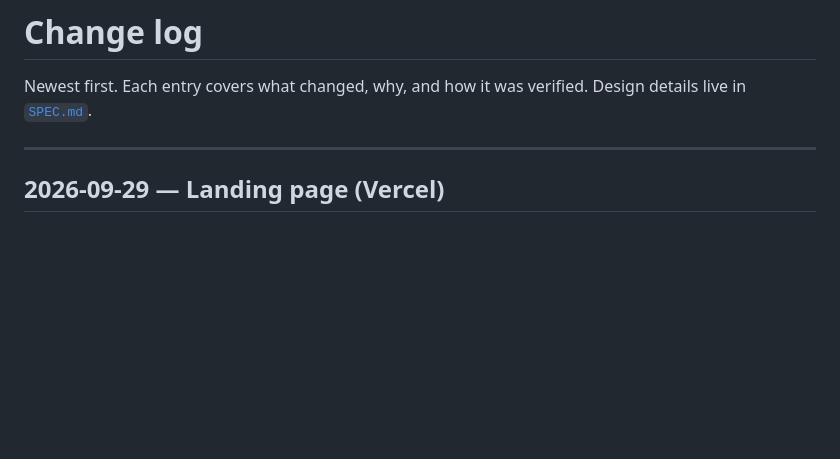
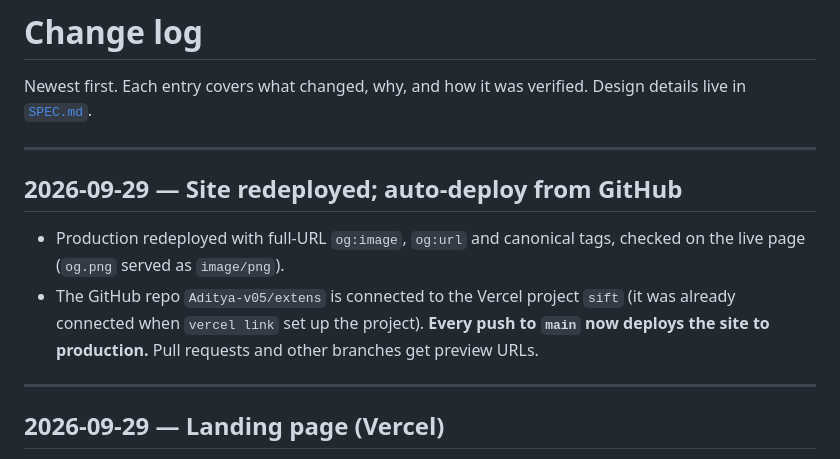
Before and after one commit to Aditya-v05/extens, a Markdown page: log.md, the part around the change. Rendered like a GitHub page; blank space fills up the shorter version.

Commit message:
Log: site redeployed and auto-deploy from GitHub connected
Co-Authored-By: Claude Opus 5.5 (1M context) <noreply@anthropic.com>

```diff
--- a/log.md
+++ b/log.md
@@ -1,6 +1,13 @@
 # Change log
 
 Newest first. Each entry covers what changed, why, and how it was verified. Design details live in [`SPEC.md`](SPEC.md).
+
+---
+
+## 2026-09-29 — Site redeployed; auto-deploy from GitHub
+
+- Production redeployed with full-URL `og:image`, `og:url` and canonical tags, checked on the live page (`og.png` served as `image/png`).
+- The GitHub repo `Aditya-v05/extens` is connected to the Vercel project `sift` (it was already connected when `vercel link` set up the project). **Every push to `main` now deploys the site to production.** Pull requests and other branches get preview URLs.
 
 ---
 
```
